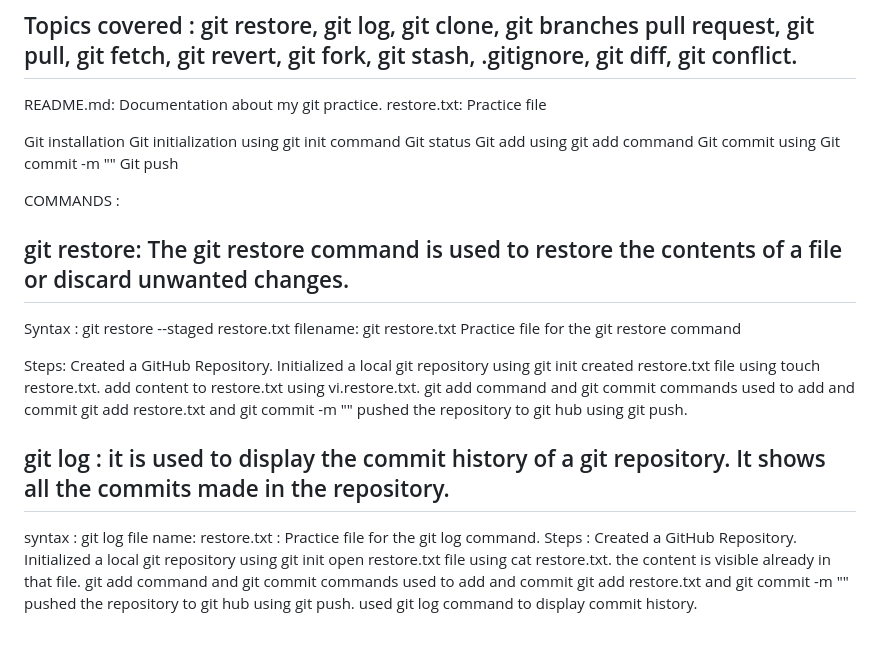
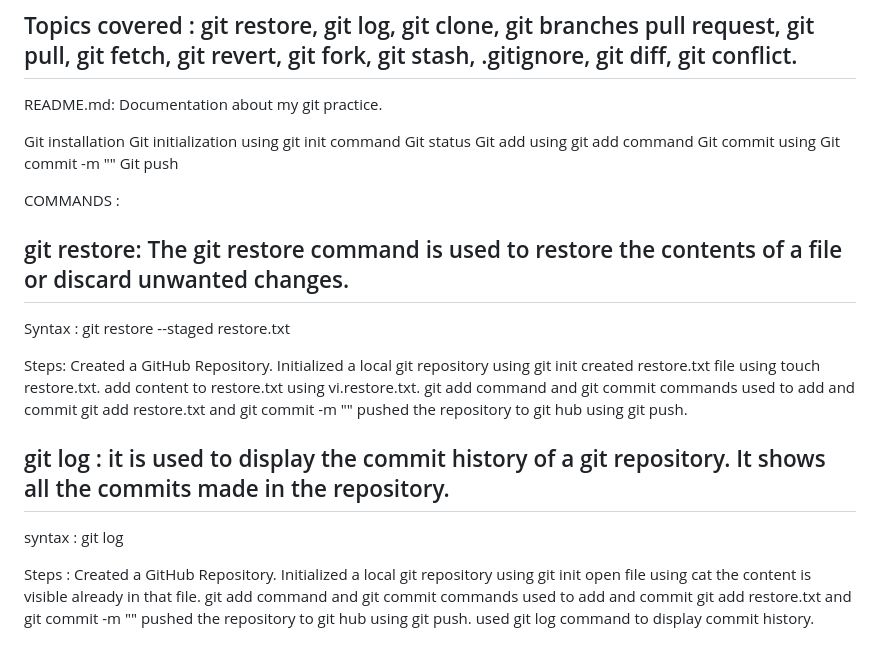
Before and after one commit to nandini123673/myfirstrepository, a Markdown page: gitcommands/README.md, the part around the change. GitHub-like rendering.

```diff
--- a/gitcommands/README.md
+++ b/gitcommands/README.md
@@ -3,7 +3,7 @@
 ## Topics covered : git restore, git log, git clone, git branches pull request, git pull, git fetch, git revert, git fork, git stash, .gitignore, git diff, git conflict.
 
  README.md: Documentation about my git practice.
- restore.txt: Practice file
+
 
 Git installation
 Git initialization using git init command
@@ -18,7 +18,6 @@ COMMANDS :
 ## git restore: The git restore command is used to restore the contents of a file or discard unwanted changes.
 Syntax :
         git restore --staged restore.txt
-        filename: git restore.txt Practice file for the git restore command
 
 Steps:
 Created a GitHub Repository.
@@ -32,11 +31,11 @@ pushed the repository to git hub using git push.
 ## git log : it is used to display the commit history of a git repository. It shows all the commits made in the repository.
 syntax :
         git log
-        file name: restore.txt : Practice file for the git log command.
+
 Steps :
 Created a GitHub Repository.
 Initialized a local git repository using git init
-open restore.txt file using cat restore.txt. the content is visible already in that file.
+open  file using cat  the content is visible already in that file.
 git add command and git commit commands used to add and commit git add restore.txt and git commit -m ""
 pushed the repository to git hub using git push.
 used git log command to display commit history.
```
